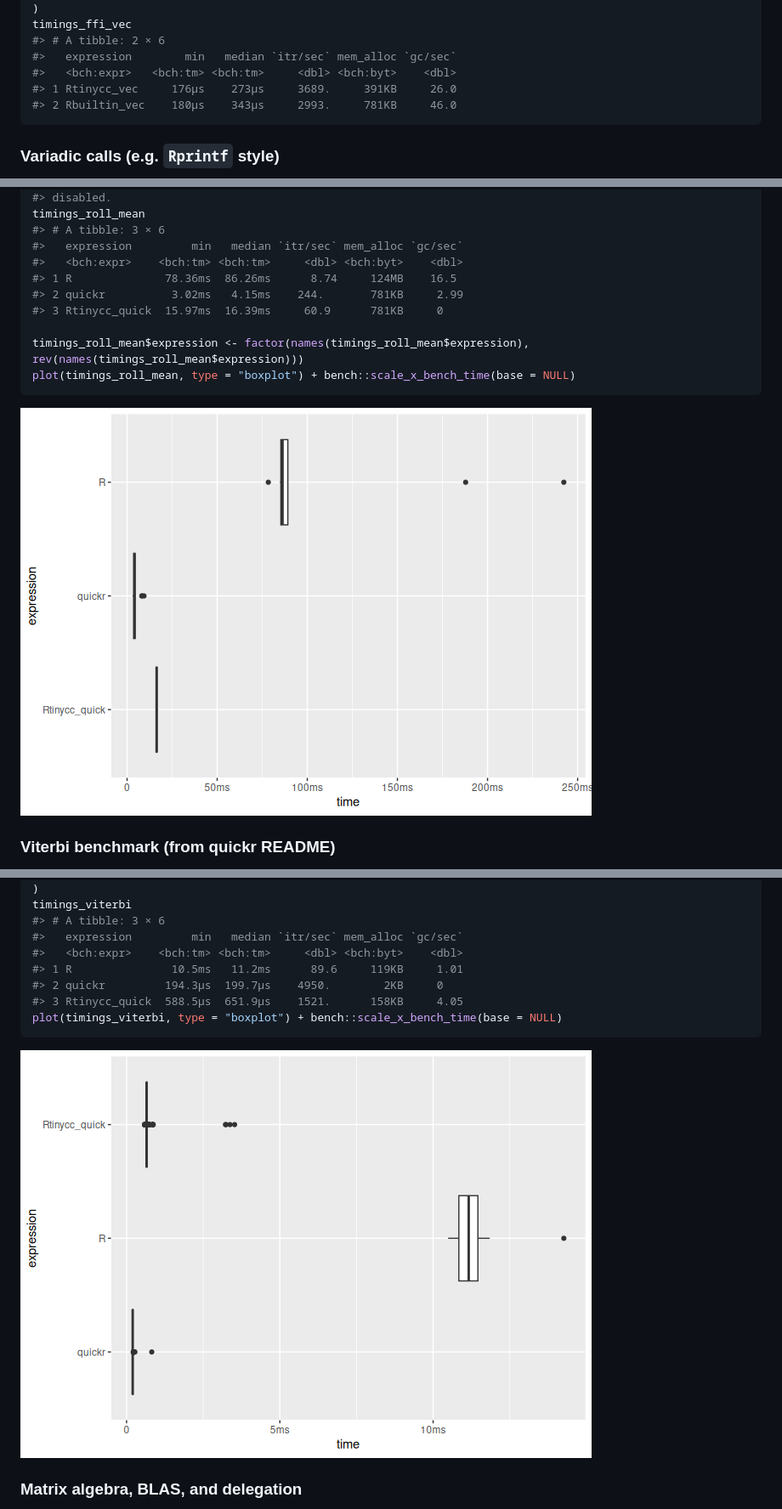
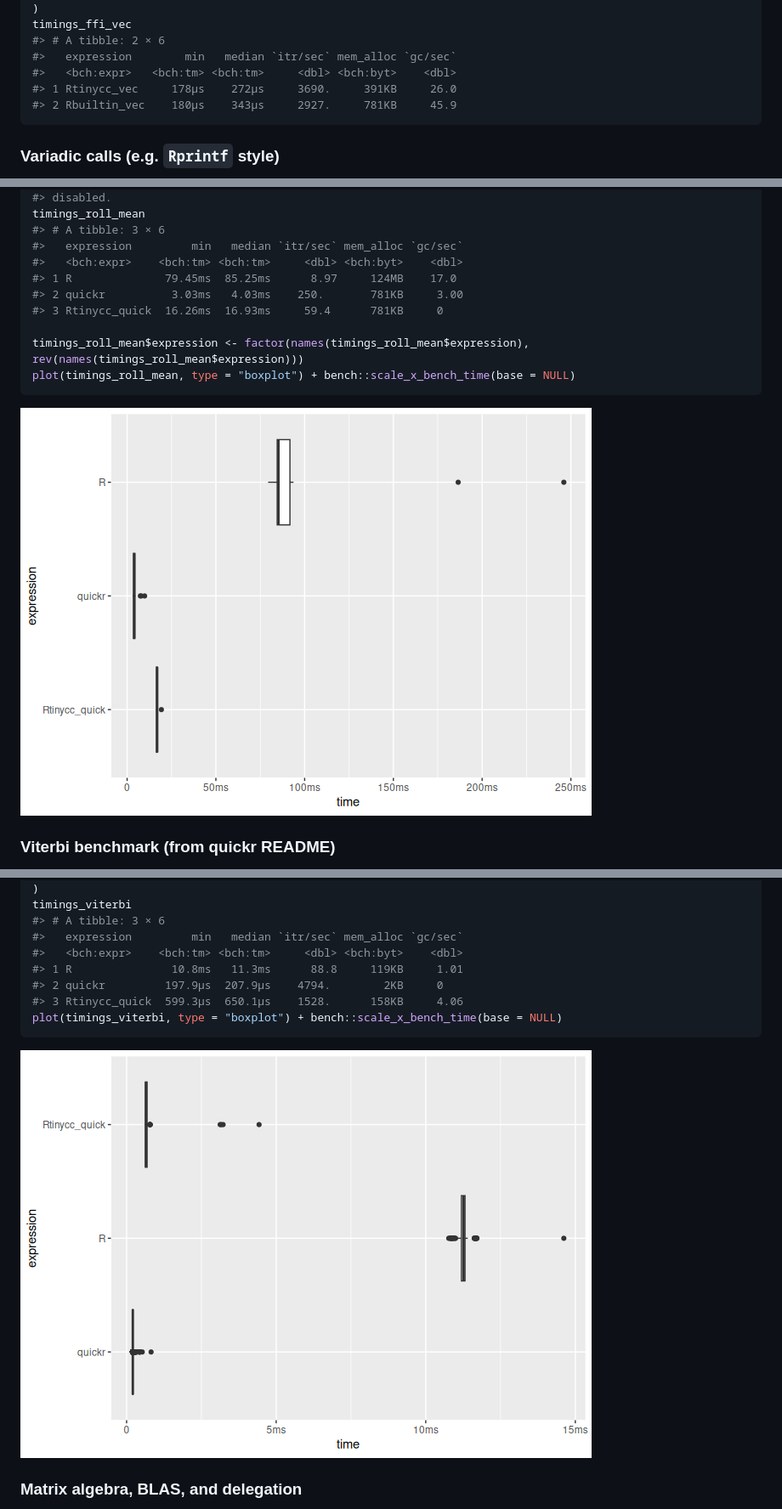
Before and after one commit to sounkou-bioinfo/Rtinycc, a Markdown page: index.md, 3 parts joined by grey strips. Shown at 85% size. Drawn GitHub-style; pictures changed too: reference/figures/README-benchmark-tcc-quick-roll-mean-1.png, reference/figures/README-benchmark-tcc-quick-viterbi-1.png.

````diff
--- a/index.md
+++ b/index.md
@@ -323,8 +323,8 @@ timings_ffi_vec
 #> # A tibble: 2 × 6
 #>   expression        min   median `itr/sec` mem_alloc `gc/sec`
 #>   <bch:expr>   <bch:tm> <bch:tm>     <dbl> <bch:byt>    <dbl>
-#> 1 Rtinycc_vec     176µs    273µs     3689.     391KB     26.0
-#> 2 Rbuiltin_vec    180µs    343µs     2993.     781KB     46.0
+#> 1 Rtinycc_vec     178µs    272µs     3690.     391KB     26.0
+#> 2 Rbuiltin_vec    180µs    343µs     2927.     781KB     45.9
 ```
 
 ### Variadic calls (e.g. `Rprintf` style)
@@ -1460,9 +1435,9 @@ timings_roll_mean
 #> # A tibble: 3 × 6
 #>   expression         min   median `itr/sec` mem_alloc `gc/sec`
 #>   <bch:expr>    <bch:tm> <bch:tm>     <dbl> <bch:byt>    <dbl>
-#> 1 R              78.36ms  86.26ms      8.74     124MB    16.5
-#> 2 quickr          3.02ms   4.15ms    244.       781KB     2.99
-#> 3 Rtinycc_quick  15.97ms  16.39ms     60.9      781KB     0
+#> 1 R              79.45ms  85.25ms      8.97     124MB    17.0
+#> 2 quickr          3.03ms   4.03ms    250.       781KB     3.00
+#> 3 Rtinycc_quick  16.26ms  16.93ms     59.4      781KB     0
 
 timings_roll_mean$expression <- factor(names(timings_roll_mean$expression), rev(names(timings_roll_mean$expression)))
 plot(timings_roll_mean, type = "boxplot") + bench::scale_x_bench_time(base = NULL)
@@ -1568,9 +1543,9 @@ timings_viterbi
 #> # A tibble: 3 × 6
 #>   expression         min   median `itr/sec` mem_alloc `gc/sec`
 #>   <bch:expr>    <bch:tm> <bch:tm>     <dbl> <bch:byt>    <dbl>
-#> 1 R               10.5ms   11.2ms      89.6     119KB     1.01
-#> 2 quickr         194.3µs  199.7µs    4950.        2KB     0
-#> 3 Rtinycc_quick  588.5µs  651.9µs    1521.      158KB     4.05
+#> 1 R               10.8ms   11.3ms      88.8     119KB     1.01
+#> 2 quickr         197.9µs  207.9µs    4794.        2KB     0
+#> 3 Rtinycc_quick  599.3µs  650.1µs    1528.      158KB     4.06
 plot(timings_viterbi, type = "boxplot") + bench::scale_x_bench_time(base = NULL)
 ```
 
````
Also changed, not shown: other parts of index.md (+59 -84 lines), reference/figures/README-benchmark-tcc-quick-convolve-1.png, reference/figures/README-io_uring-demo-1.png, reference/figures/README-tcc-quick-bypass-1.png, reference/figures/README-tcc-quick-linalg-bypass-1.png, 4 other files.
